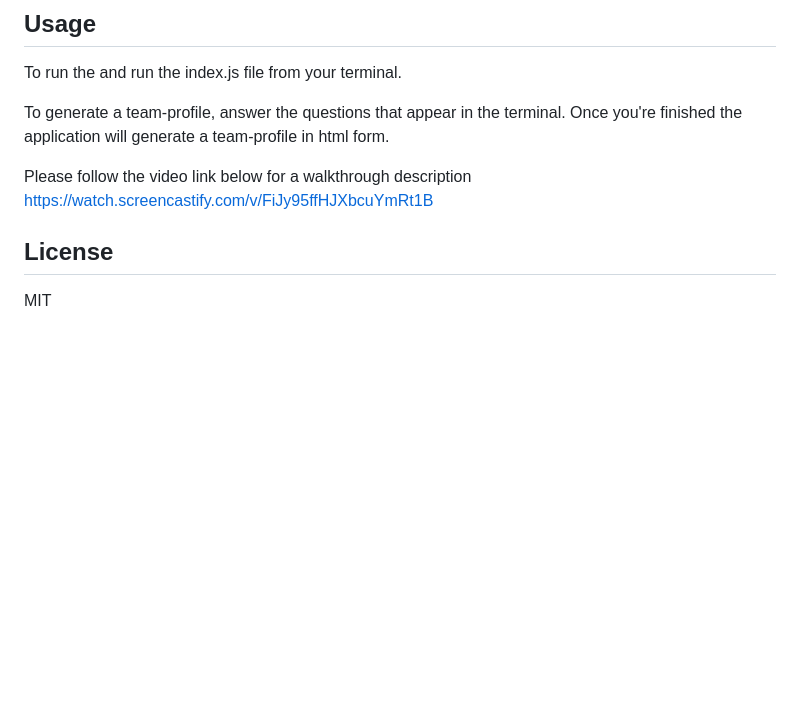
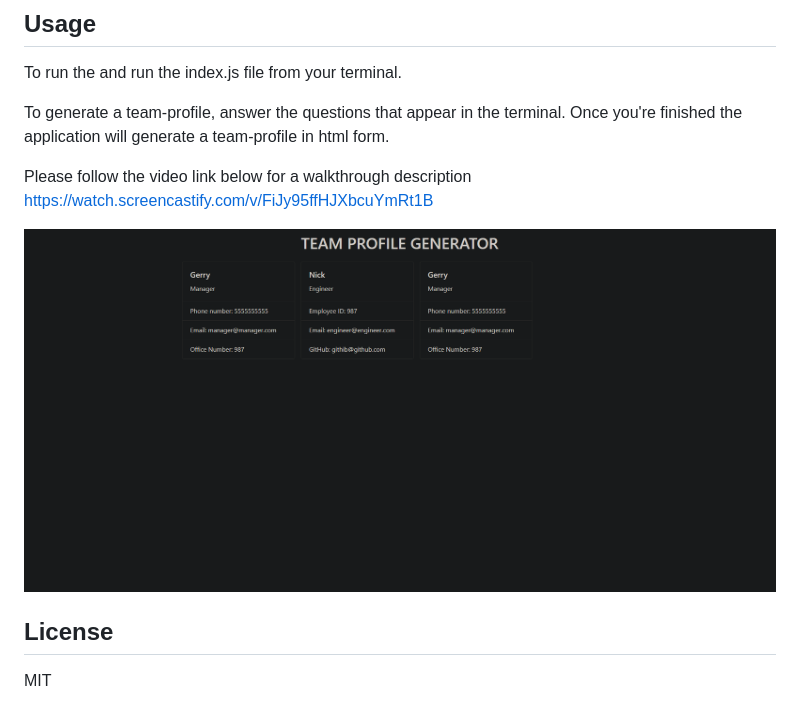
Before and after one commit to oracle942/team-profile-generator, a Markdown page: README.md, the part around the change. Drawn GitHub-style; pictures changed too: tpg.PNG (added); blank space fills up the shorter version.

Commit message:
Added screenshot to readme

```diff
--- a/README.md
+++ b/README.md
@@ -16,6 +16,8 @@ To generate a team-profile, answer the questions that appear in the terminal. On
 Please follow the video link below for a walkthrough description
 https://watch.screencastify.com/v/FiJy95ffHJXbcuYmRt1B
 
+![screenshot](tpg.PNG)
+
 ## License
 MIT
 
```
